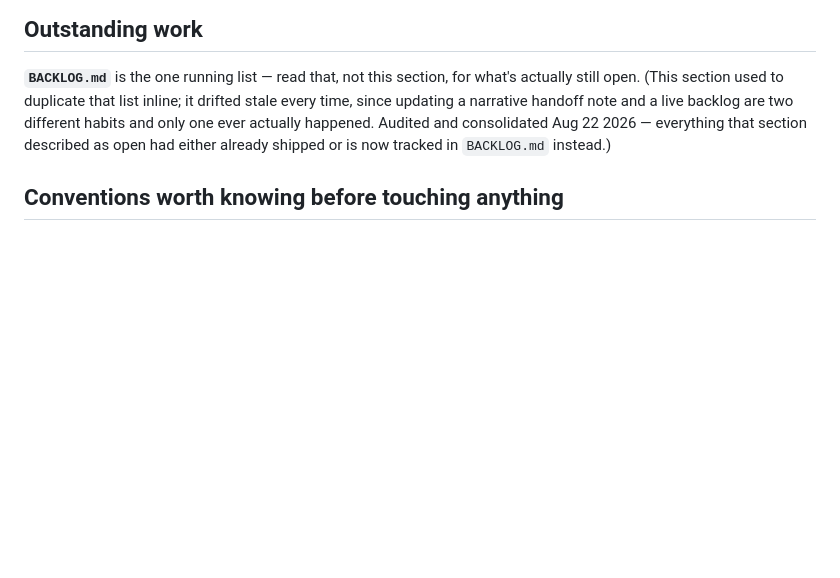
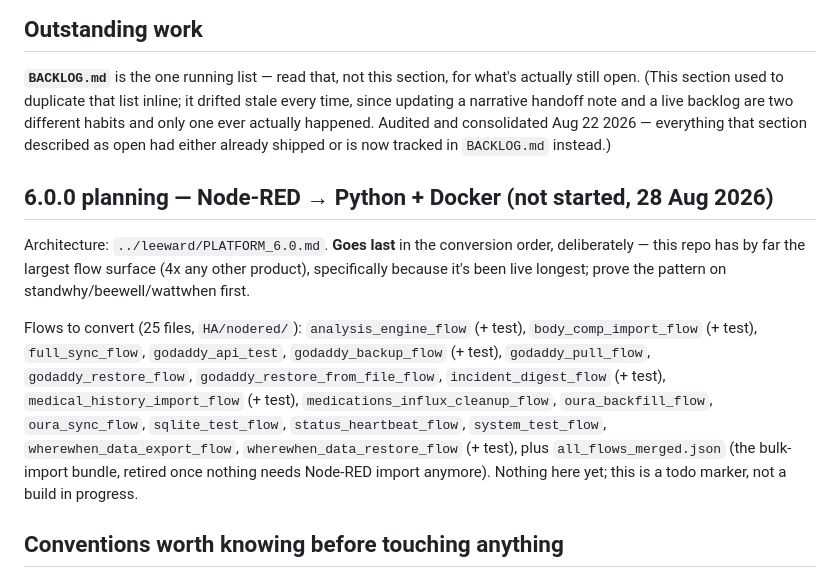
Before and after one commit to echild07/wardstock, a Markdown page: CLAUDE.md, the part around the change. GitHub-like rendering; blank space fills up the shorter version.

Commit message:
CLAUDE.md: 6.0.0 planning note (Node-RED to Python + Docker, leeward/PLATFORM_6.0.md) — largest flow surface, converts last
Co-Authored-By: Claude Sonnet 5 <noreply@anthropic.com>
Claude-Session: https://claude.ai/code/session_013ftZPrVQQjRpiLXJTeRjki

```diff
--- a/CLAUDE.md
+++ b/CLAUDE.md
@@ -45,6 +45,21 @@ deploys to `hosted/` or `HA/`, or is a doc.
 
 **`BACKLOG.md`** is the one running list — read that, not this section, for what's actually still open. (This section used to duplicate that list inline; it drifted stale every time, since updating a narrative handoff note and a live backlog are two different habits and only one ever actually happened. Audited and consolidated Aug 22 2026 — everything that section described as open had either already shipped or is now tracked in `BACKLOG.md` instead.)
 
+## 6.0.0 planning — Node-RED → Python + Docker (not started, 28 Aug 2026)
+
+Architecture: `../leeward/PLATFORM_6.0.md`. **Goes last** in the conversion order, deliberately —
+this repo has by far the largest flow surface (4x any other product), specifically because it's
+been live longest; prove the pattern on standwhy/beewell/wattwhen first.
+
+Flows to convert (25 files, `HA/nodered/`): `analysis_engine_flow` (+ test), `body_comp_import_flow`
+(+ test), `full_sync_flow`, `godaddy_api_test`, `godaddy_backup_flow` (+ test), `godaddy_pull_flow`,
+`godaddy_restore_flow`, `godaddy_restore_from_file_flow`, `incident_digest_flow` (+ test),
+`medical_history_import_flow` (+ test), `medications_influx_cleanup_flow`, `oura_backfill_flow`,
+`oura_sync_flow`, `sqlite_test_flow`, `status_heartbeat_flow`, `system_test_flow`,
+`wherewhen_data_export_flow`, `wherewhen_data_restore_flow` (+ test), plus `all_flows_merged.json`
+(the bulk-import bundle, retired once nothing needs Node-RED import anymore). Nothing here yet;
+this is a todo marker, not a build in progress.
+
 ## Conventions worth knowing before touching anything
 
 - **Versioning:** `Major.Data.Code` — see `hosted/README.md` and `../leeward/STANDARDS.md` §3. Data number (SQL/Influx/SQLite format) is what the store tracks; a code-only push needs no database step. Shared major + codename: `../leeward/VERSIONS.md` (currently 5 "Aidan"). Default page chrome: `../leeward/branding/BRANDING.md`.
```
